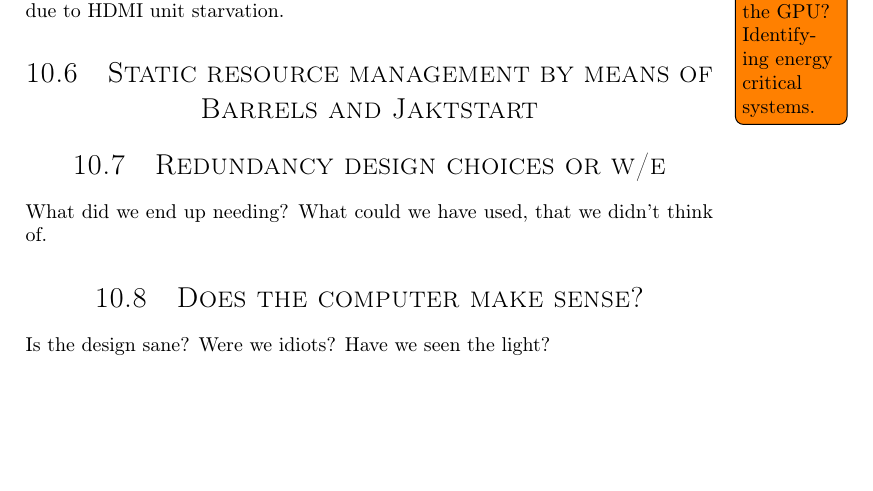
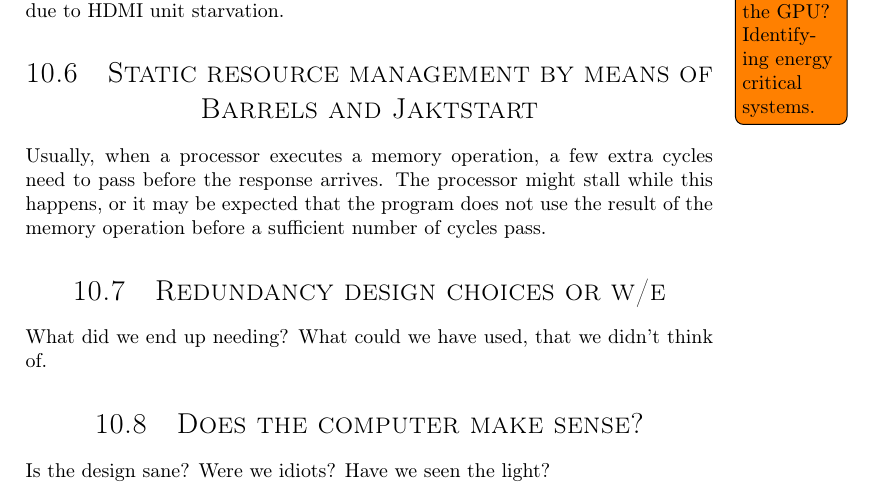
Before and after one commit to dmpro2014/report, a LaTeX thesis (report/main/report.tex, which reads report/discussion/jaktstart.tex): part of page 58 of 74, cut so that both start at the same text, the shorter picture padded with empty space. Compiled offline with pdfLaTeX.

Commit message:
Jaktstart: Add intro.

```diff
--- a/report/discussion/jaktstart.tex
+++ b/report/discussion/jaktstart.tex
@@ -4,4 +4,7 @@
 \section{Static resource management by means of\\
 Barrels and Jaktstart}
 
+Usually, when a processor executes a memory operation, a few extra cycles need to pass before the response arrives.
+The processor might stall while this happens, or it may be expected that the program does not use the result of the memory operation before a sufficient number of cycles pass.
+
 \end{document}
```
